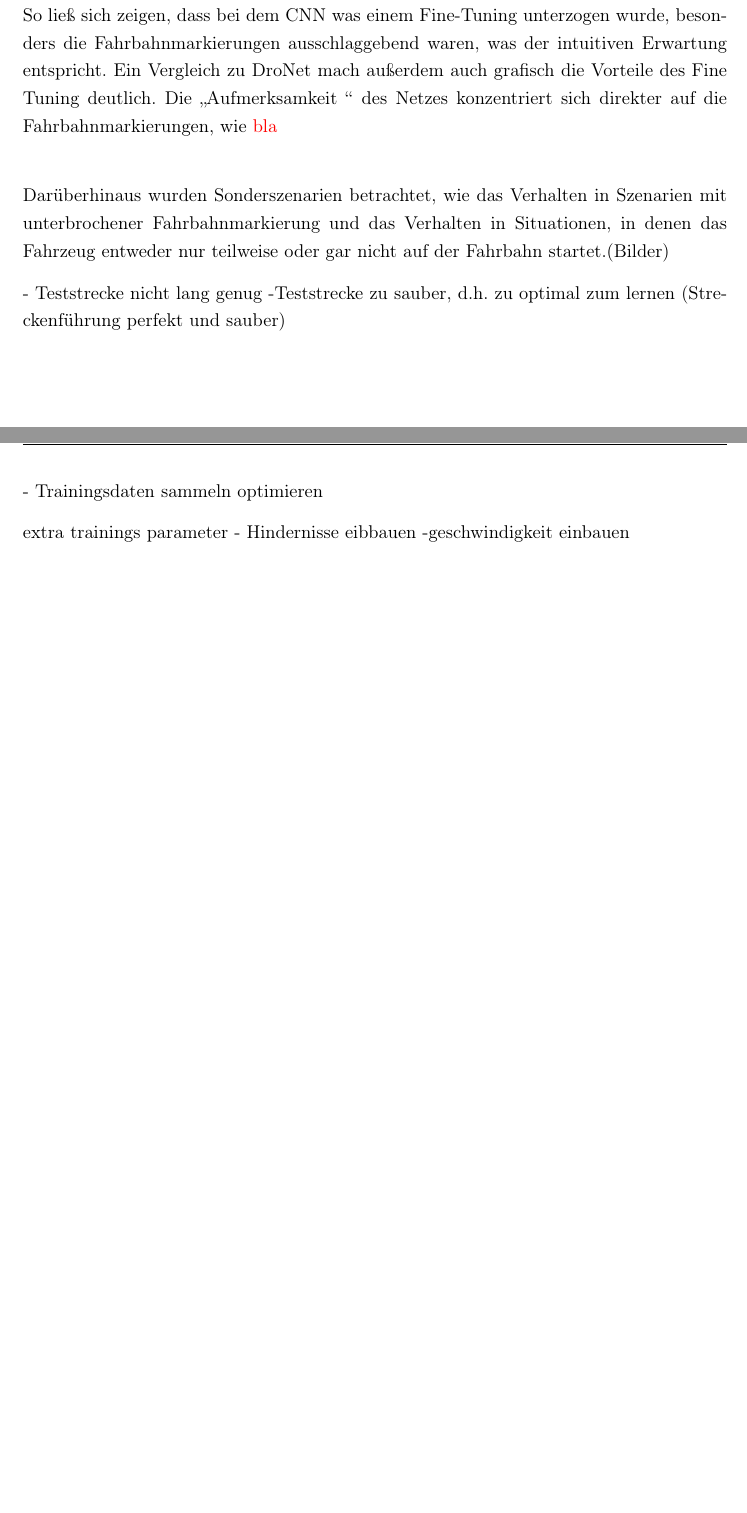
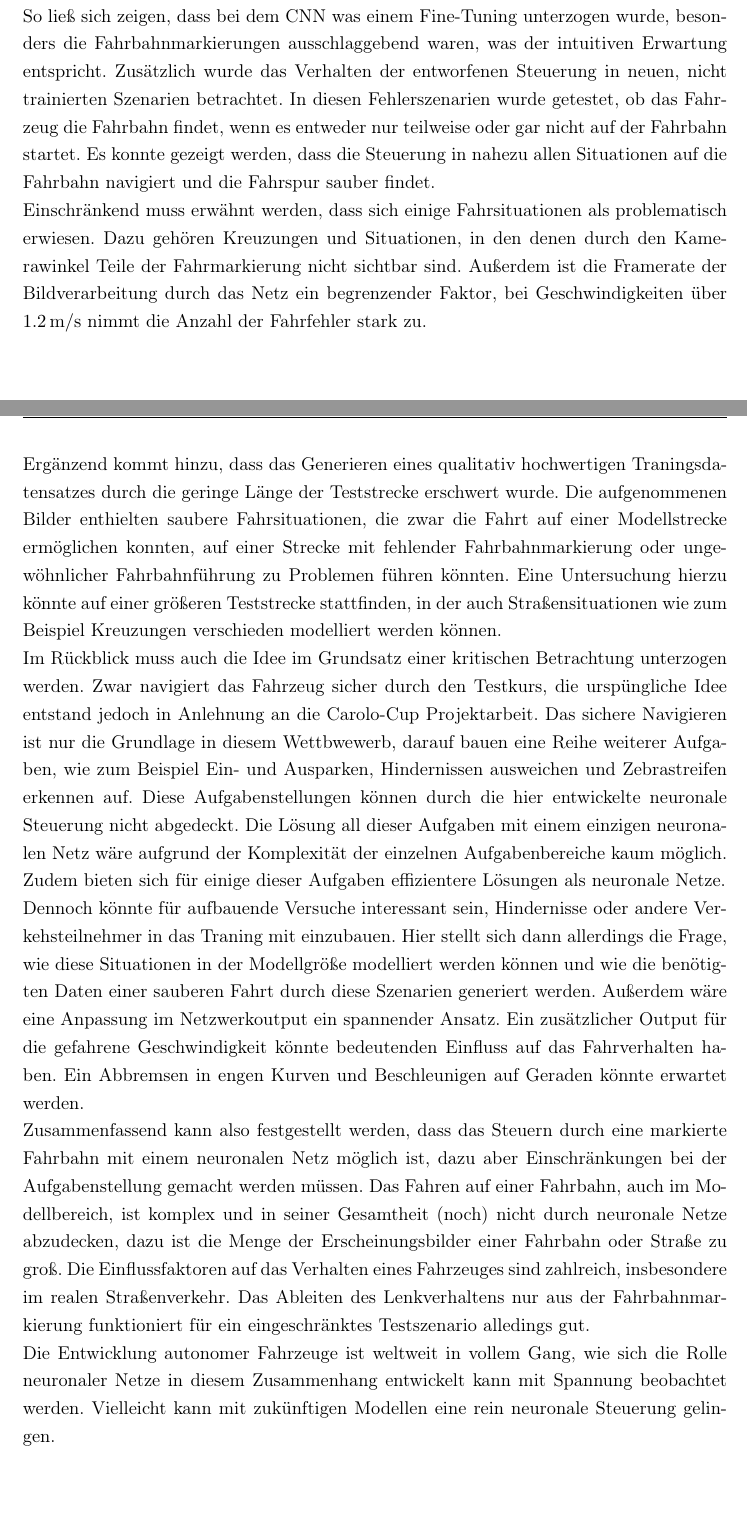
Before and after one commit to robertrslr/ba-cnn-steering, a LaTeX thesis (Latex/template-latex_thesis/RR_thesis/thesis.tex, which reads Latex/template-latex_thesis/RR_thesis/chapters/6-Resümee.tex): two parts of pages 33 and 34 of 39, joined at a grey line, cut so that both start at the same text. Compiled offline with pdfLaTeX.

Commit message:
work on thesis

```diff
--- a/Latex/template-latex_thesis/RR_thesis/chapters/6-Resümee.tex
+++ b/Latex/template-latex_thesis/RR_thesis/chapters/6-Resümee.tex
@@ -3,22 +3,12 @@
 %
 \chapter{Resümee}
 
-Das Ziel dieser Arbeit war, eine bildbasierte neuronale Steuerung für ein RC-Fahrzeug zu entwickeln, was gelungen ist. Durch Anpassung (Fine Tuning) eines bereits trainierten Convolutional Neural Network entstand eine geeignete Steuerung. Fahrten auf einer größeren Strecke konnten mangels Verfügbarkeit noch nicht durchgeführt werden. Zukünftige Testfahrten könnten unter Umständen auf der Teststrecke der TU Braunschweig durchgeführt werden, die ganzjährig aufgebaut ist.\\
-Im Performance-Vergleich auf Testfahrten schneidet das CNN hervorragend ab. Die Teststrecke kann nicht nur fast fehlerfrei durchfahren werden, im direkten Vergleich mit dem Steuerungsalgorithmus des Carolo-Cup Teams des WS18/19 liegt die hier entwickelte neuronale Steuerung vorn. Ein zusätzlicher Vergleich mit dem Ursprungsnetz DroNet zeigt, das das Fine Tuning die Lenkwinkelbestimmung entscheidend verbessert hat. Einschränkend muss hier angemerkt werden, dass das Fine Tuning eine Anpassung auf einen eingeschränkten, störungsarmen Testbereich gemacht hat.\\
-Zusätzlich wird eine grafische Analyse vorgenommen. Die Salient-Objects, also die für die Bestimmung des Lenkwinkels maßgeblichen Teile des Bilds wurden hervorgehoben. So ließ sich zeigen, dass bei dem CNN was einem Fine-Tuning unterzogen wurde, besonders die Fahrbahnmarkierungen ausschlaggebend waren, was der intuitiven Erwartung entspricht. Ein Vergleich zu DroNet mach außerdem auch grafisch die Vorteile des Fine Tuning deutlich. Die \glqq Aufmerksamkeit \grqq{} des Netzes konzentriert sich direkter auf die Fahrbahnmarkierungen, wie \note{bla}\\
-
-Darüberhinaus wurden Sonderszenarien betrachtet, wie das Verhalten in Szenarien mit unterbrochener Fahrbahnmarkierung und das Verhalten in Situationen, in denen das Fahrzeug entweder nur teilweise oder gar nicht auf der Fahrbahn startet.(Bilder)
-
-
-
-
-
-
-- Teststrecke nicht lang genug
--Teststrecke zu sauber, d.h. zu optimal zum lernen (Streckenführung perfekt und sauber)
-
-- Trainingsdaten sammeln optimieren
-
-extra trainings parameter
-- Hindernisse eibbauen
--geschwindigkeit einbauen
+Das Ziel dieser Arbeit war, eine bildbasierte neuronale Steuerung für ein RC-Fahrzeug zu entwickeln, was gelungen ist. Durch Fine-Tuning eines bereits trainierten Convolutional Neural Network (DroNet) entstand eine geeignete Steuerung. Zur Beurteilung der Qualität der Steuerung wurden Fahrten auf einer Teststrecke durchgeführt. Fahrten auf einer größeren Strecke konnten mangels Verfügbarkeit noch nicht durchgeführt werden. Zukünftige Testfahrten könnten unter Umständen auf der Teststrecke der TU Braunschweig durchgeführt werden, die ganzjährig aufgebaut ist.\\
+Im Performance-Vergleich auf Testfahrten schneidet das CNN gut ab. Die Teststrecke kann nicht nur fast fehlerfrei durchfahren werden, im direkten Vergleich mit dem Steuerungsalgorithmus des Carolo-Cup Teams des WS18/19 liegt die hier entwickelte neuronale Steuerung vorn. Ein zusätzlicher Vergleich mit dem Ursprungsnetz DroNet zeigt, das das Fine Tuning die Lenkwinkelbestimmung entscheidend verbessert hat. Einschränkend muss hier angemerkt werden, dass das Fine Tuning eine Anpassung auf einen eingeschränkten, störungsarmen Testbereich gemacht hat.\\
+Zusätzlich wird eine grafische Analyse vorgenommen. Die Salient-Objects, also die für die Bestimmung des Lenkwinkels maßgeblichen Teile des Bilds wurden hervorgehoben. So ließ sich zeigen, dass bei dem CNN was einem Fine-Tuning unterzogen wurde, besonders die Fahrbahnmarkierungen ausschlaggebend waren, was der intuitiven Erwartung entspricht. Zusätzlich wurde das Verhalten der entworfenen Steuerung in neuen, nicht trainierten Szenarien betrachtet. In diesen Fehlerszenarien wurde getestet, ob das Fahrzeug die Fahrbahn findet, wenn es entweder nur teilweise oder gar nicht auf der Fahrbahn startet. Es konnte gezeigt werden, dass die Steuerung in nahezu allen Situationen auf die Fahrbahn navigiert und die Fahrspur sauber findet.\\
+Einschränkend muss erwähnt werden, dass sich einige Fahrsituationen als problematisch erwiesen. Dazu gehören Kreuzungen und Situationen, in den denen durch den Kamerawinkel Teile der Fahrmarkierung nicht sichtbar sind. Außerdem ist die Framerate der Bildverarbeitung durch das Netz ein begrenzender Faktor, bei Geschwindigkeiten über \SI{1.2}{\meter/\second} nimmt die Anzahl der Fahrfehler stark zu.\\
+Ergänzend kommt hinzu, dass das Generieren eines qualitativ hochwertigen Traningsdatensatzes durch die geringe Länge der Teststrecke erschwert wurde. Die aufgenommenen Bilder enthielten saubere Fahrsituationen, die zwar die Fahrt auf einer Modellstrecke ermöglichen konnten, auf einer Strecke mit fehlender Fahrbahnmarkierung oder ungewöhnlicher Fahrbahnführung zu Problemen führen könnten. Eine Untersuchung hierzu könnte auf einer größeren Teststrecke stattfinden, in der auch Straßensituationen wie zum Beispiel Kreuzungen verschieden modelliert werden können.\\
+Im Rückblick muss auch die Idee im Grundsatz einer kritischen Betrachtung unterzogen werden. Zwar navigiert das Fahrzeug sicher durch den Testkurs, die urspüngliche Idee entstand jedoch in Anlehnung an die Carolo-Cup Projektarbeit. Das sichere Navigieren ist nur die Grundlage in diesem Wettbwewerb, darauf bauen eine Reihe weiterer Aufgaben, wie zum Beispiel Ein- und Ausparken, Hindernissen ausweichen und Zebrastreifen erkennen auf. Diese Aufgabenstellungen können durch die hier entwickelte neuronale Steuerung nicht abgedeckt. Die Lösung all dieser Aufgaben mit einem einzigen neuronalen Netz wäre aufgrund der Komplexität der einzelnen Aufgabenbereiche kaum möglich. Zudem bieten sich für einige dieser Aufgaben effizientere Lösungen als neuronale Netze.\\
+Dennoch könnte für aufbauende Versuche interessant sein, Hindernisse oder andere Verkehsteilnehmer in das Traning mit einzubauen. Hier stellt sich dann allerdings die Frage, wie diese Situationen in der Modellgröße modelliert werden können und wie die benötigten Daten einer sauberen Fahrt durch diese Szenarien generiert werden. Außerdem wäre eine Anpassung im Netzwerkoutput ein spannender Ansatz. Ein zusätzlicher Output für die gefahrene Geschwindigkeit könnte bedeutenden Einfluss auf das Fahrverhalten haben. Ein Abbremsen in engen Kurven und Beschleunigen auf Geraden könnte erwartet werden.\\
+Zusammenfassend kann also festgestellt werden, dass das Steuern durch eine markierte Fahrbahn mit einem neuronalen Netz möglich ist, dazu aber Einschränkungen bei der Aufgabenstellung gemacht werden müssen. Das Fahren auf einer Fahrbahn, auch im Modellbereich, ist komplex und in seiner Gesamtheit (noch) nicht durch neuronale Netze abzudecken, dazu ist die Menge der Erscheinungsbilder einer Fahrbahn oder Straße zu groß. Die Einflussfaktoren auf das Verhalten eines Fahrzeuges sind zahlreich, insbesondere im realen Straßenverkehr. Das Ableiten des Lenkverhaltens nur aus der Fahrbahnmarkierung funktioniert für ein eingeschränktes Testszenario alledings gut.\\
+Die Entwicklung autonomer Fahrzeuge ist weltweit in vollem Gang, wie sich die Rolle neuronaler Netze in diesem Zusammenhang entwickelt kann mit Spannung beobachtet werden. Vielleicht kann mit zukünftigen Modellen eine rein neuronale Steuerung gelingen.
```
Also changed, not shown: Latex/template-latex_thesis/RR_thesis/chapters/3-Idee.tex (+6 -4 lines), Latex/template-latex_thesis/RR_thesis/chapters/4-Entwurf.tex (+1 -1 lines), Latex/template-latex_thesis/RR_thesis/chapters/5-Auswertung-und-Szenarien.tex (+20 -3 lines), Latex/template-latex_thesis/RR_thesis/figures/Kreuzung.png, Latex/template-latex_thesis/RR_thesis/thesis.pdf, 8 other files.
